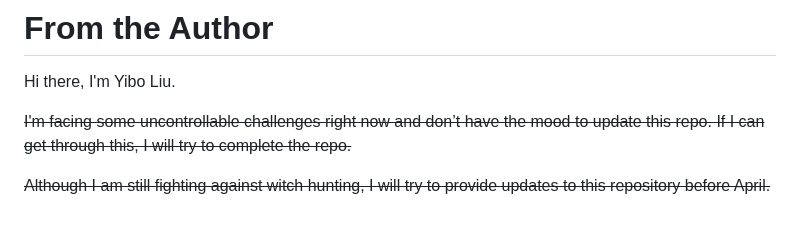
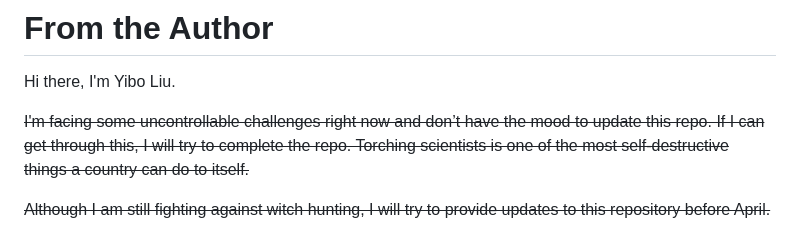
Before and after one commit to hippoPE/hippope.github.io, a Markdown page: README.md, the part around the change. GitHub-like rendering.

```diff
--- a/README.md
+++ b/README.md
@@ -1,7 +1,7 @@
 # From the Author
 Hi there, I'm Yibo Liu.
 
-~~I'm facing some uncontrollable challenges right now and don’t have the mood to update this repo. If I can get through this, I will try to complete the repo.~~
+~~I'm facing some uncontrollable challenges right now and don’t have the mood to update this repo. If I can get through this, I will try to complete the repo. Torching scientists is one of the most self-destructive things a country can do to itself.~~
 
 ~~Although I am still fighting against witch hunting, I will try to provide updates to this repository before April.~~
 
```
